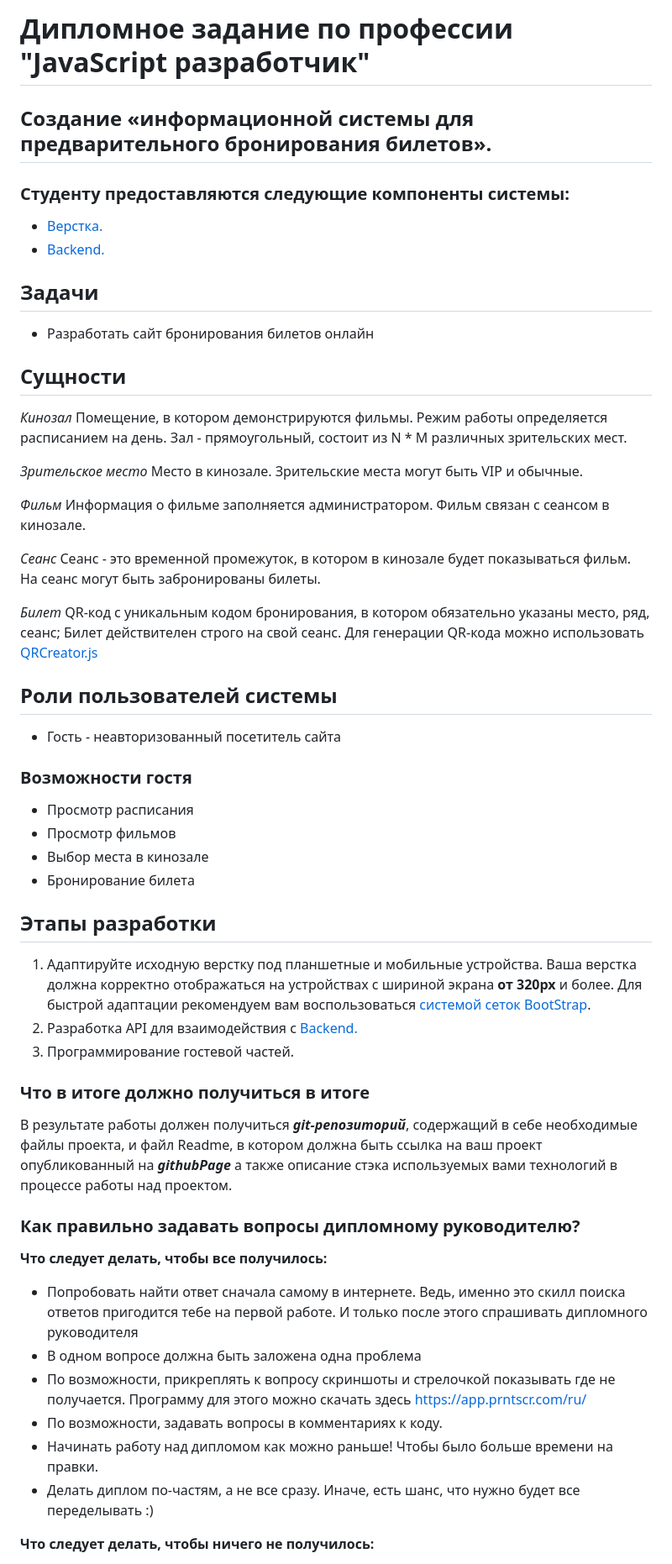
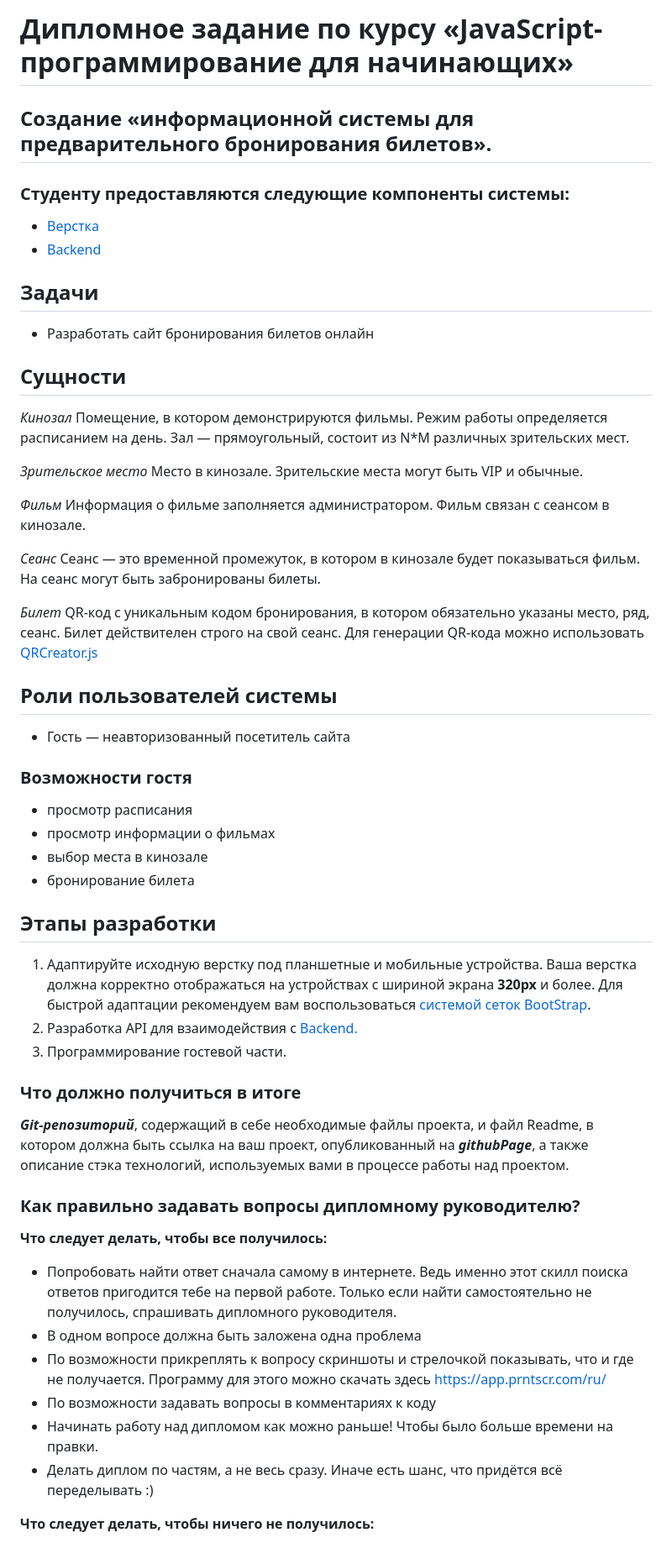
Before and after one commit to yaleno4ka/js-cp-diploma-edited, a Markdown page: README.md, the part around one of its changes. Shown at 84% size. Drawn GitHub-style.

```diff
--- a/README.md
+++ b/README.md
@@ -1,11 +1,11 @@
-# Дипломное задание по профессии "JavaScript разработчик"
+# Дипломное задание по курсу «JavaScript-программирование для начинающих»
 
-## Создание «информационной системы для  предварительного бронирования билетов».
+## Создание «информационной системы для предварительного бронирования билетов».
 
 ### Студенту предоставляются следующие компоненты системы:
 
-- [Верстка.](./sources/layout.zip)
-- [Backend.](./md/backend.md)
+- [Верстка](./sources/layout.zip)
+- [Backend](./md/backend.md)
 
 ## Задачи
 
@@ -13,49 +13,49 @@
 
 ## Сущности
 
-_Кинозал_  Помещение, в котором демонстрируются фильмы. Режим работы определяется расписанием на день. Зал - прямоугольный, состоит из N * M различных зрительских мест.
+_Кинозал_  Помещение, в котором демонстрируются фильмы. Режим работы определяется расписанием на день. Зал — прямоугольный, состоит из N*M различных зрительских мест.
 
 _Зрительское место_  Место в кинозале. Зрительские места могут быть VIP и обычные.
 
 _Фильм_  Информация о фильме заполняется администратором. Фильм связан с сеансом в кинозале.
 
-_Сеанс_  Сеанс - это временной промежуток, в котором в кинозале будет показываться фильм. На сеанс могут быть забронированы билеты.
+_Сеанс_  Сеанс — это временной промежуток, в котором в кинозале будет показываться фильм. На сеанс могут быть забронированы билеты.
 
-_Билет_  QR-код c уникальным кодом бронирования, в котором обязательно указаны место, ряд, сеанс; Билет действителен строго на свой сеанс. Для генерации QR-кода можно использовать  [QRCreator.js](https://github.com/slesareva-gala/QR-Code)
+_Билет_  QR-код c уникальным кодом бронирования, в котором обязательно указаны место, ряд, сеанс. Билет действителен строго на свой сеанс. Для генерации QR-кода можно использовать [QRCreator.js](https://github.com/slesareva-gala/QR-Code)
 
 ## Роли пользователей системы
 
--   Гость - неавторизованный посетитель сайта
+-   Гость — неавторизованный посетитель сайта
 
 ### Возможности гостя
 
--   Просмотр расписания
--   Просмотр фильмов
--   Выбор места в кинозале
--   Бронирование билета
+-   просмотр расписания
+-   просмотр информации о фильмах
+-   выбор места в кинозале
+-   бронирование билета
 
 ## Этапы разработки
 
-1.  Адаптируйте  исходную верстку под планшетные и мобильные устройства.
-Ваша верстка должна корректно отображаться на устройствах с шириной экрана **от 320px** и более.
-Для быстрой адаптации рекомендуем вам воспользоваться [системой сеток  BootStrap](https://getbootstrap.su/docs/5.0/layout/grid/).
+1.  Адаптируйте исходную верстку под планшетные и мобильные устройства.
+Ваша верстка должна корректно отображаться на устройствах с шириной экрана **320px** и более.
+Для быстрой адаптации рекомендуем вам воспользоваться [системой сеток BootStrap](https://getbootstrap.su/docs/5.0/layout/grid/).
 2. Разработка API для взаимодействия с [Backend.](./md/backend.md)
-3.  Программирование гостевой частей.
+3. Программирование гостевой части.
 
-### Что в итоге должно получиться в итоге
+### Что должно получиться в итоге
 
-В результате работы должен получиться ***git-репозиторий***, содержащий в себе необходимые файлы проекта, и файл Readme, в котором должна быть ссылка на ваш проект опубликованный на ***githubPage*** а также описание стэка используемых вами технологий в процессе работы над проектом.
+***Git-репозиторий***, содержащий в себе необходимые файлы проекта, и файл Readme, в котором должна быть ссылка на ваш проект, опубликованный на ***githubPage***, а также описание стэка технологий, используемых вами в процессе работы над проектом.
 
 ### Как правильно задавать вопросы дипломному руководителю?
 
 **Что следует делать, чтобы все получилось:**
 
--   Попробовать найти ответ сначала самому в интернете. Ведь, именно это скилл поиска ответов пригодится тебе на первой работе. И только после этого спрашивать дипломного руководителя
+-   Попробовать найти ответ сначала самому в интернете. Ведь именно этот скилл поиска ответов пригодится тебе на первой работе. Только если найти самостоятельно не получилось, спрашивать дипломного руководителя.
 -   В одном вопросе должна быть заложена одна проблема
--   По возможности, прикреплять к вопросу скриншоты и стрелочкой показывать где не получается. Программу для этого можно скачать здесь  [https://app.prntscr.com/ru/](https://app.prntscr.com/ru/)
--   По возможности, задавать вопросы в комментариях к коду.
+-   По возможности прикреплять к вопросу скриншоты и стрелочкой показывать, что и где не получается. Программу для этого можно скачать здесь  [https://app.prntscr.com/ru/](https://app.prntscr.com/ru/)
+-   По возможности задавать вопросы в комментариях к коду
 -   Начинать работу над дипломом как можно раньше! Чтобы было больше времени на правки.
--   Делать диплом по-частям, а не все сразу. Иначе, есть шанс, что нужно будет все переделывать :)
+-   Делать диплом по частям, а не весь сразу. Иначе есть шанс, что придётся всё переделывать :)
 
 **Что следует делать, чтобы ничего не получилось:**
 
```
Also changed, not shown: other parts of README.md (+2 -1 lines).
